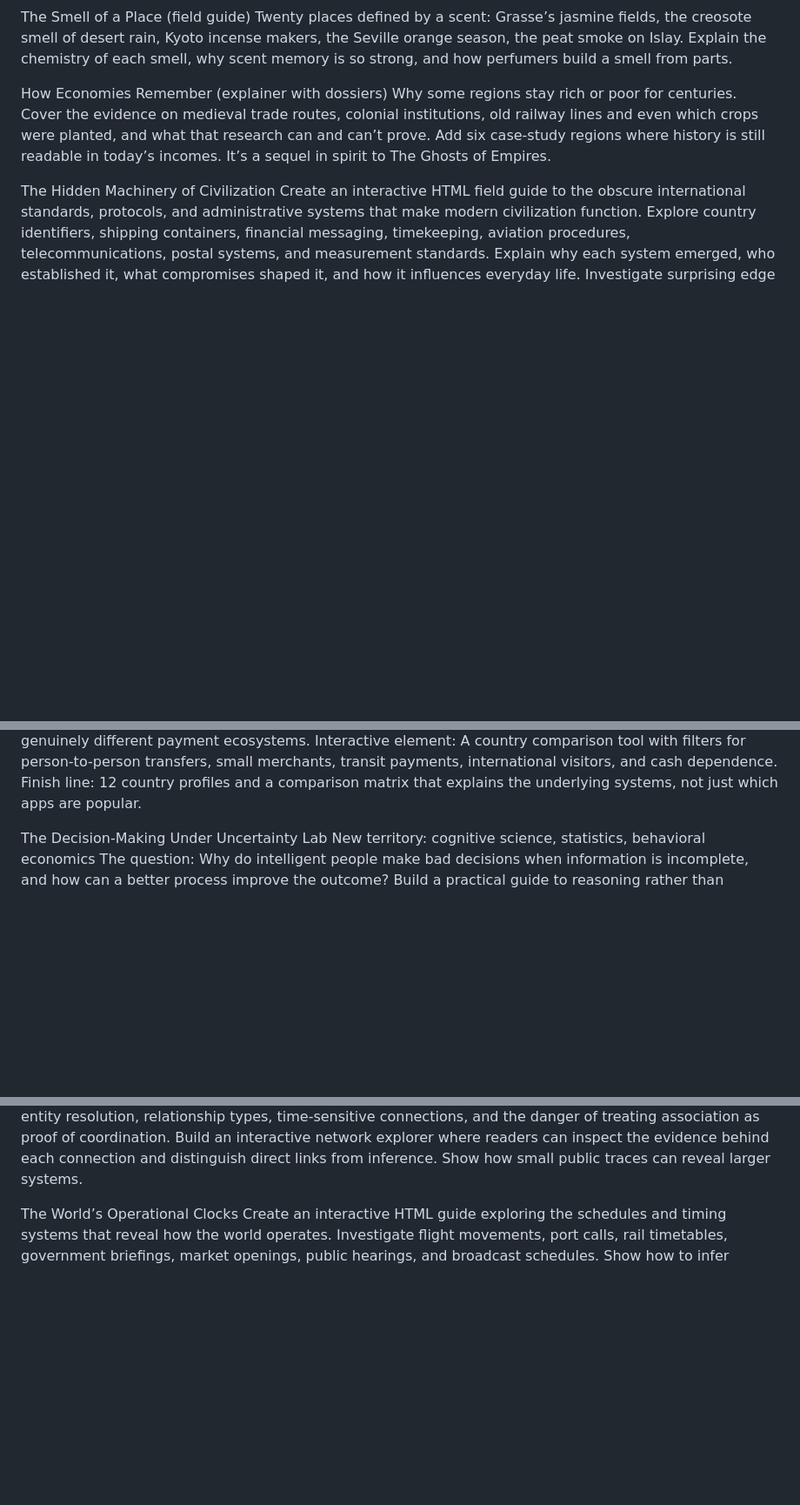
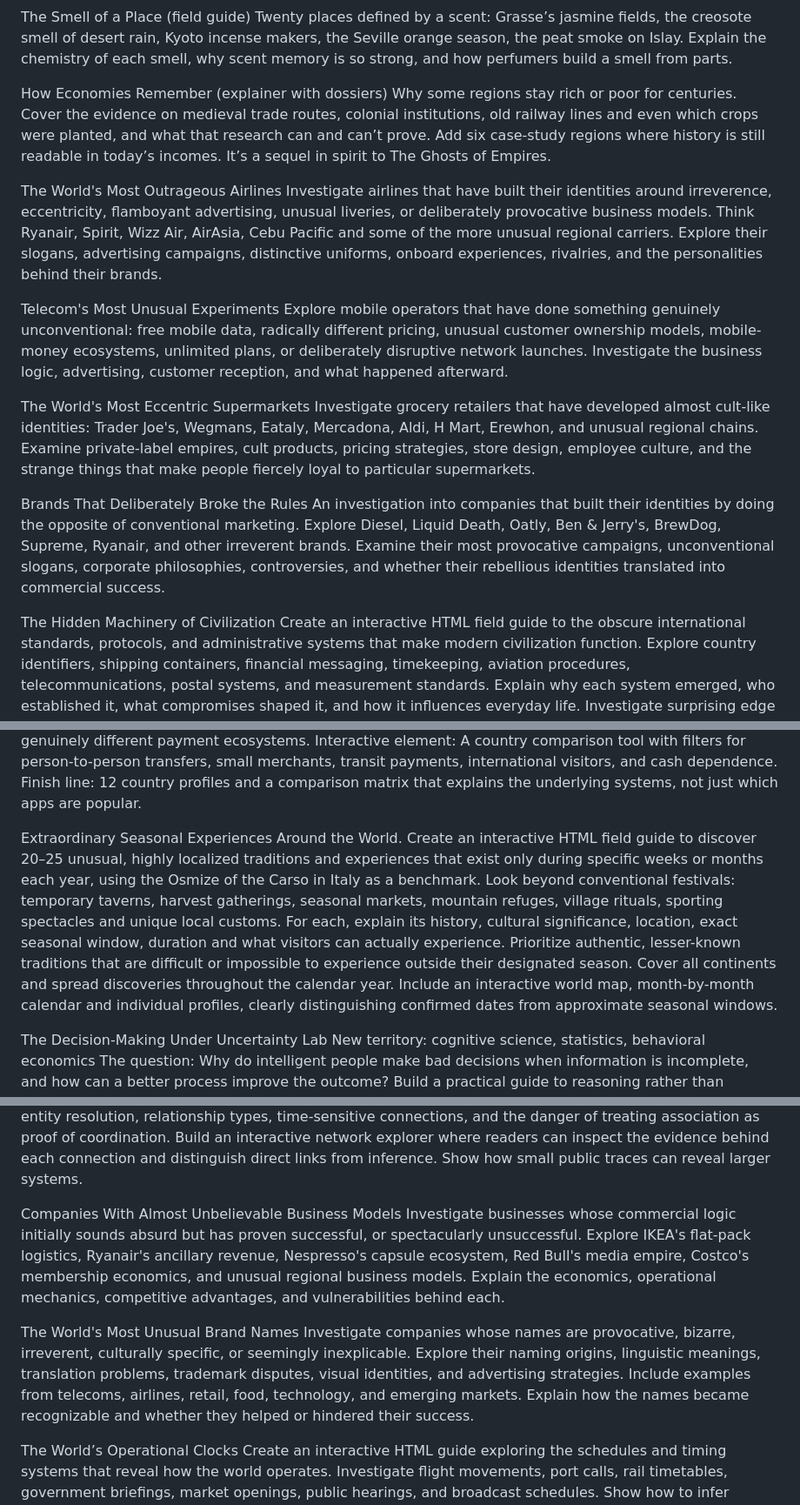
Before and after one commit to nickcarbone/nickcarbone.github.io, a Markdown page: daily/_desk/QUEUE.md, 3 parts joined by grey strips. Shown at 87% size. GitHub-like rendering; blank space fills up the shorter version.

Commit message:
Expand QUEUE.md with new exploration topics
Added several new topics for exploration, including unusual airlines, eccentric supermarkets, and informal economies. Each topic outlines the focus of investigation and interactive elements to engage users.

```diff
--- a/daily/_desk/QUEUE.md
+++ b/daily/_desk/QUEUE.md
@@ -97,6 +97,18 @@ Twenty places defined by a scent: Grasse’s jasmine fields, the creosote smell
 How Economies Remember (explainer with dossiers)
 Why some regions stay rich or poor for centuries. Cover the evidence on medieval trade routes, colonial institutions, old railway lines and even which crops were planted, and what that research can and can’t prove. Add six case-study regions where history is still readable in today’s incomes. It’s a sequel in spirit to The Ghosts of Empires.
 
+The World's Most Outrageous Airlines
+Investigate airlines that have built their identities around irreverence, eccentricity, flamboyant advertising, unusual liveries, or deliberately provocative business models. Think Ryanair, Spirit, Wizz Air, AirAsia, Cebu Pacific and some of the more unusual regional carriers. Explore their slogans, advertising campaigns, distinctive uniforms, onboard experiences, rivalries, and the personalities behind their brands.
+
+Telecom's Most Unusual Experiments
+Explore mobile operators that have done something genuinely unconventional: free mobile data, radically different pricing, unusual customer ownership models, mobile-money ecosystems, unlimited plans, or deliberately disruptive network launches. Investigate the business logic, advertising, customer reception, and what happened afterward.
+
+The World's Most Eccentric Supermarkets
+Investigate grocery retailers that have developed almost cult-like identities: Trader Joe's, Wegmans, Eataly, Mercadona, Aldi, H Mart, Erewhon, and unusual regional chains. Examine private-label empires, cult products, pricing strategies, store design, employee culture, and the strange things that make people fiercely loyal to particular supermarkets.
+
+Brands That Deliberately Broke the Rules
+An investigation into companies that built their identities by doing the opposite of conventional marketing. Explore Diesel, Liquid Death, Oatly, Ben & Jerry's, BrewDog, Supreme, Ryanair, and other irreverent brands. Examine their most provocative campaigns, unconventional slogans, corporate philosophies, controversies, and whether their rebellious identities translated into commercial success.
+
 The Hidden Machinery of Civilization
 Create an interactive HTML field guide to the obscure international standards, protocols, and administrative systems that make modern civilization function.
 Explore country identifiers, shipping containers, financial messaging, timekeeping, aviation procedures, telecommunications, postal systems, and measurement standards.
@@ -121,6 +133,9 @@ Study the systems people actually use to pay for daily life, not financial produ
 Include: Card networks, instant payment rails, QR payments, mobile wallets, cash usage, merchant acceptance, settlement, and the role of regulation. Compare a dozen countries with genuinely different payment ecosystems.
 Interactive element: A country comparison tool with filters for person-to-person transfers, small merchants, transit payments, international visitors, and cash dependence.
 Finish line: 12 country profiles and a comparison matrix that explains the underlying systems, not just which apps are popular.
+
+Extraordinary Seasonal Experiences Around the World.
+Create an interactive HTML field guide to discover 20–25 unusual, highly localized traditions and experiences that exist only during specific weeks or months each year, using the Osmize of the Carso in Italy as a benchmark. Look beyond conventional festivals: temporary taverns, harvest gatherings, seasonal markets, mountain refuges, village rituals, sporting spectacles and unique local customs. For each, explain its history, cultural significance, location, exact seasonal window, duration and what visitors can actually experience. Prioritize authentic, lesser-known traditions that are difficult or impossible to experience outside their designated season. Cover all continents and spread discoveries throughout the calendar year. Include an interactive world map, month-by-month calendar and individual profiles, clearly distinguishing confirmed dates from approximate seasonal windows.
 
 The Decision-Making Under Uncertainty Lab
 New territory: cognitive science, statistics, behavioral economics
@@ -268,6 +289,12 @@ Use examples from shipping, aviation, corporate ownership, international events,
 Explain entity resolution, relationship types, time-sensitive connections, and the danger of treating association as proof of coordination.
 Build an interactive network explorer where readers can inspect the evidence behind each connection and distinguish direct links from inference.
 Show how small public traces can reveal larger systems.
+
+Companies With Almost Unbelievable Business Models
+Investigate businesses whose commercial logic initially sounds absurd but has proven successful, or spectacularly unsuccessful. Explore IKEA's flat-pack logistics, Ryanair's ancillary revenue, Nespresso's capsule ecosystem, Red Bull's media empire, Costco's membership economics, and unusual regional business models. Explain the economics, operational mechanics, competitive advantages, and vulnerabilities behind each.
+
+The World's Most Unusual Brand Names
+Investigate companies whose names are provocative, bizarre, irreverent, culturally specific, or seemingly inexplicable. Explore their naming origins, linguistic meanings, translation problems, trademark disputes, visual identities, and advertising strategies. Include examples from telecoms, airlines, retail, food, technology, and emerging markets. Explain how the names became recognizable and whether they helped or hindered their success.
 
 The World’s Operational Clocks
 Create an interactive HTML guide exploring the schedules and timing systems that reveal how the world operates.
```
Also changed, not shown: other parts of daily/_desk/QUEUE.md (+6 -0 lines).
